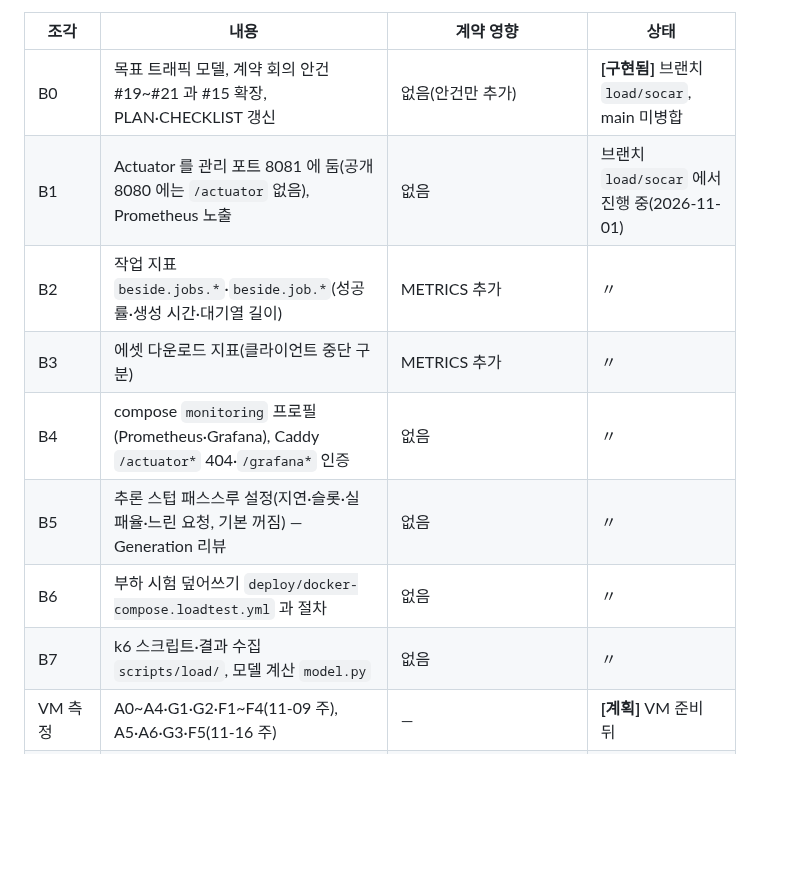
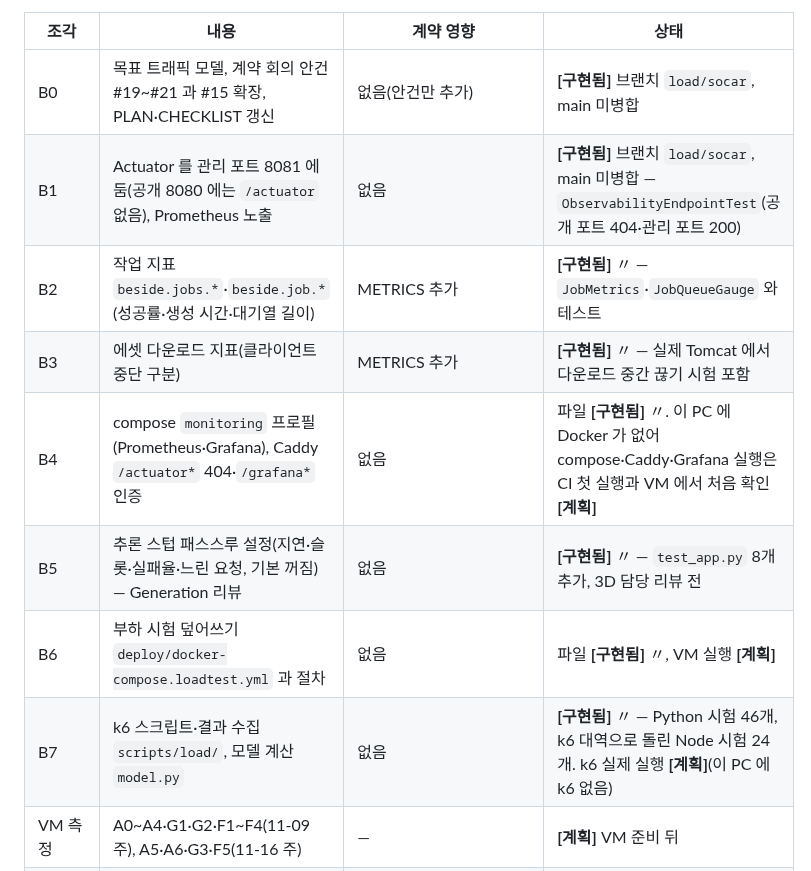
Before and after one commit to minwoo3717/Beside, a Markdown page: docs/PLAN.md, the part around the change. Rendered like a GitHub page; blank space fills up the shorter version.

Commit message:
[Backend] 문서: PLAN 4b 부하·운영 조각 B1~B7 상태를 병합·시험 뒤로(코드는 [구현됨], Docker·k6·VM 실행은 [계획]), 트래픽 모델 T1 포화 RPS 0.9 → 0.8 — model.py 가 내는 값(0.84)과 표가 달랐고, 조각을 합쳐 전체 시험(gradle 135, scripts/load 46+24, 스텁 11, perf 98)이 통과했기 때문에
Co-Authored-By: Claude Opus 5.5 <noreply@anthropic.com>

```diff
--- a/docs/PLAN.md
+++ b/docs/PLAN.md
@@ -167,13 +167,13 @@ DoD:
 | 조각 | 내용 | 계약 영향 | 상태 |
 |---|---|---|---|
 | B0 | 목표 트래픽 모델, 계약 회의 안건 #19~#21 과 #15 확장, PLAN·CHECKLIST 갱신 | 없음(안건만 추가) | **[구현됨]** 브랜치 `load/socar`, main 미병합 |
-| B1 | Actuator 를 관리 포트 8081 에 둠(공개 8080 에는 `/actuator` 없음), Prometheus 노출 | 없음 | 브랜치 `load/socar` 에서 진행 중(2026-11-01) |
-| B2 | 작업 지표 `beside.jobs.*`·`beside.job.*`(성공률·생성 시간·대기열 길이) | METRICS 추가 | 〃 |
-| B3 | 에셋 다운로드 지표(클라이언트 중단 구분) | METRICS 추가 | 〃 |
-| B4 | compose `monitoring` 프로필(Prometheus·Grafana), Caddy `/actuator*` 404·`/grafana*` 인증 | 없음 | 〃 |
-| B5 | 추론 스텁 패스스루 설정(지연·슬롯·실패율·느린 요청, 기본 꺼짐) — Generation 리뷰 | 없음 | 〃 |
-| B6 | 부하 시험 덮어쓰기 `deploy/docker-compose.loadtest.yml` 과 절차 | 없음 | 〃 |
-| B7 | k6 스크립트·결과 수집 `scripts/load/`, 모델 계산 `model.py` | 없음 | 〃 |
+| B1 | Actuator 를 관리 포트 8081 에 둠(공개 8080 에는 `/actuator` 없음), Prometheus 노출 | 없음 | **[구현됨]** 브랜치 `load/socar`, main 미병합 — `ObservabilityEndpointTest`(공개 포트 404·관리 포트 200) |
+| B2 | 작업 지표 `beside.jobs.*`·`beside.job.*`(성공률·생성 시간·대기열 길이) | METRICS 추가 | **[구현됨]** 〃 — `JobMetrics`·`JobQueueGauge` 와 테스트 |
+| B3 | 에셋 다운로드 지표(클라이언트 중단 구분) | METRICS 추가 | **[구현됨]** 〃 — 실제 Tomcat 에서 다운로드 중간 끊기 시험 포함 |
+| B4 | compose `monitoring` 프로필(Prometheus·Grafana), Caddy `/actuator*` 404·`/grafana*` 인증 | 없음 | 파일 **[구현됨]** 〃. 이 PC 에 Docker 가 없어 compose·Caddy·Grafana 실행은 CI 첫 실행과 VM 에서 처음 확인 **[계획]** |
+| B5 | 추론 스텁 패스스루 설정(지연·슬롯·실패율·느린 요청, 기본 꺼짐) — Generation 리뷰 | 없음 | **[구현됨]** 〃 — `test_app.py` 8개 추가, 3D 담당 리뷰 전 |
+| B6 | 부하 시험 덮어쓰기 `deploy/docker-compose.loadtest.yml` 과 절차 | 없음 | 파일 **[구현됨]** 〃, VM 실행 **[계획]** |
+| B7 | k6 스크립트·결과 수집 `scripts/load/`, 모델 계산 `model.py` | 없음 | **[구현됨]** 〃 — Python 시험 46개, k6 대역으로 돌린 Node 시험 24개. k6 실제 실행 **[계획]**(이 PC 에 k6 없음) |
 | VM 측정 | A0~A4·G1·G2·F1~F4(11-09 주), A5·A6·G3·F5(11-16 주) | — | **[계획]** VM 준비 뒤 |
 | R1~R3 | 큐 상한(503 `QUEUE_FULL`), 클라이언트별 요청 제한(429 `RATE_LIMITED`) | openapi·ERROR_CODES | **[계획]** 계약 회의 안건 #19·#20, 결정 전에는 검토 브랜치에만 |
 | B8·B9 | 전용 작업 executor, 다중 GPU 풀 | 없음 | **[계획]** VM 기준 측정 뒤 |
```
Also changed, not shown: 1 other file.
